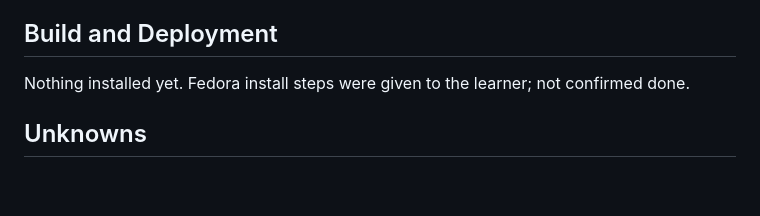
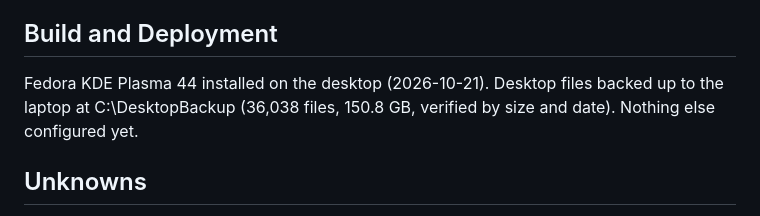
Before and after one commit to DrKingSchultz69/home-server, a Markdown page: .vibe-wise/project-map.md, the part around the change. GitHub-like rendering; blank space fills up the shorter version.

Commit message:
Plan: phases 0-3 done, Fedora installed on the desktop
Co-Authored-By: Claude Opus 5.5 <noreply@anthropic.com>

```diff
--- a/.vibe-wise/project-map.md
+++ b/.vibe-wise/project-map.md
@@ -39,7 +39,7 @@ Approved AI additions:
 - firewalld blocks everything on home Wi-Fi except streaming.
 
 ## Build and Deployment
-Nothing installed yet. Fedora install steps were given to the learner; not confirmed done.
+Fedora KDE Plasma 44 installed on the desktop (2026-10-21). Desktop files backed up to the laptop at C:\DesktopBackup (36,038 files, 150.8 GB, verified by size and date). Nothing else configured yet.
 
 ## Unknowns
 - Whether Fedora is installed yet; RAM upgrade. The desktop has one 1 TB SSD (Acer RE100), not an HDD; the earlier "1 TB HDD" was wrong.
```
Also changed, not shown: Setup[/SETUP-PLAN.md (+4 -4 lines).
